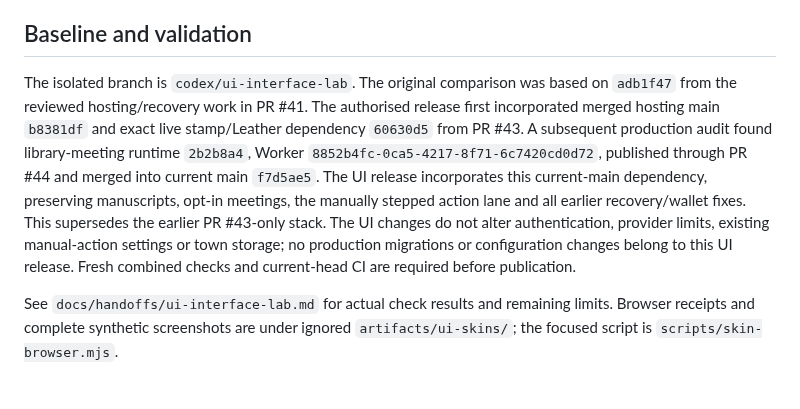
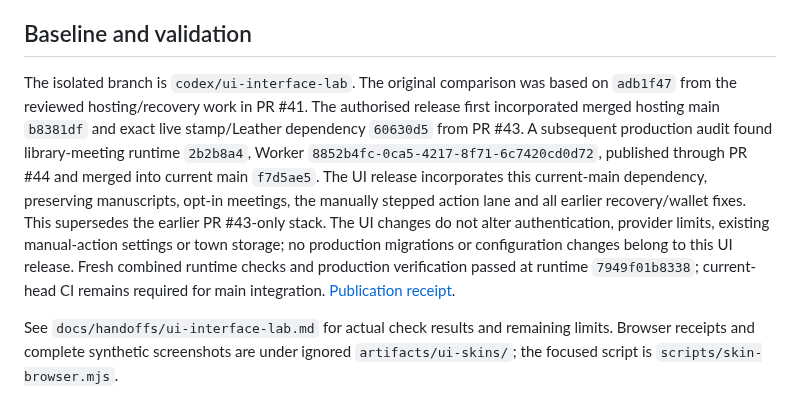
Before and after one commit to arwyn6969/the-game, a Markdown page: docs/design/ui-interfaces.md, the part around the change. Rendered like a GitHub page.

```diff
--- a/docs/design/ui-interfaces.md
+++ b/docs/design/ui-interfaces.md
@@ -42,6 +42,6 @@ All dialogue, labels and action terms remain live text. Frames stretch with thei
 
 ## Baseline and validation
 
-The isolated branch is `codex/ui-interface-lab`. The original comparison was based on `adb1f47` from the reviewed hosting/recovery work in PR #41. The authorised release first incorporated merged hosting main `b8381df` and exact live stamp/Leather dependency `60630d5` from PR #43. A subsequent production audit found library-meeting runtime `2b2b8a4`, Worker `8852b4fc-0ca5-4217-8f71-6c7420cd0d72`, published through PR #44 and merged into current main `f7d5ae5`. The UI release incorporates this current-main dependency, preserving manuscripts, opt-in meetings, the manually stepped action lane and all earlier recovery/wallet fixes. This supersedes the earlier PR #43-only stack. The UI changes do not alter authentication, provider limits, existing manual-action settings or town storage; no production migrations or configuration changes belong to this UI release. Fresh combined checks and current-head CI are required before publication.
+The isolated branch is `codex/ui-interface-lab`. The original comparison was based on `adb1f47` from the reviewed hosting/recovery work in PR #41. The authorised release first incorporated merged hosting main `b8381df` and exact live stamp/Leather dependency `60630d5` from PR #43. A subsequent production audit found library-meeting runtime `2b2b8a4`, Worker `8852b4fc-0ca5-4217-8f71-6c7420cd0d72`, published through PR #44 and merged into current main `f7d5ae5`. The UI release incorporates this current-main dependency, preserving manuscripts, opt-in meetings, the manually stepped action lane and all earlier recovery/wallet fixes. This supersedes the earlier PR #43-only stack. The UI changes do not alter authentication, provider limits, existing manual-action settings or town storage; no production migrations or configuration changes belong to this UI release. Fresh combined runtime checks and production verification passed at runtime `7949f01b8338`; current-head CI remains required for main integration. [Publication receipt](../review/ui-interface-release-2026-10-23/README.md).
 
 See `docs/handoffs/ui-interface-lab.md` for actual check results and remaining limits. Browser receipts and complete synthetic screenshots are under ignored `artifacts/ui-skins/`; the focused script is `scripts/skin-browser.mjs`.
```
Also changed, not shown: docs/CURRENT_STATUS.md (+16 -10 lines), docs/handoffs/ui-interface-lab.md (+6 -0 lines), docs/review/ui-interface-release-2026-10-23/live-hearth-desktop.png (added), docs/review/ui-interface-release-2026-10-23/live-hearth-phone.png (added), 3 other files.
